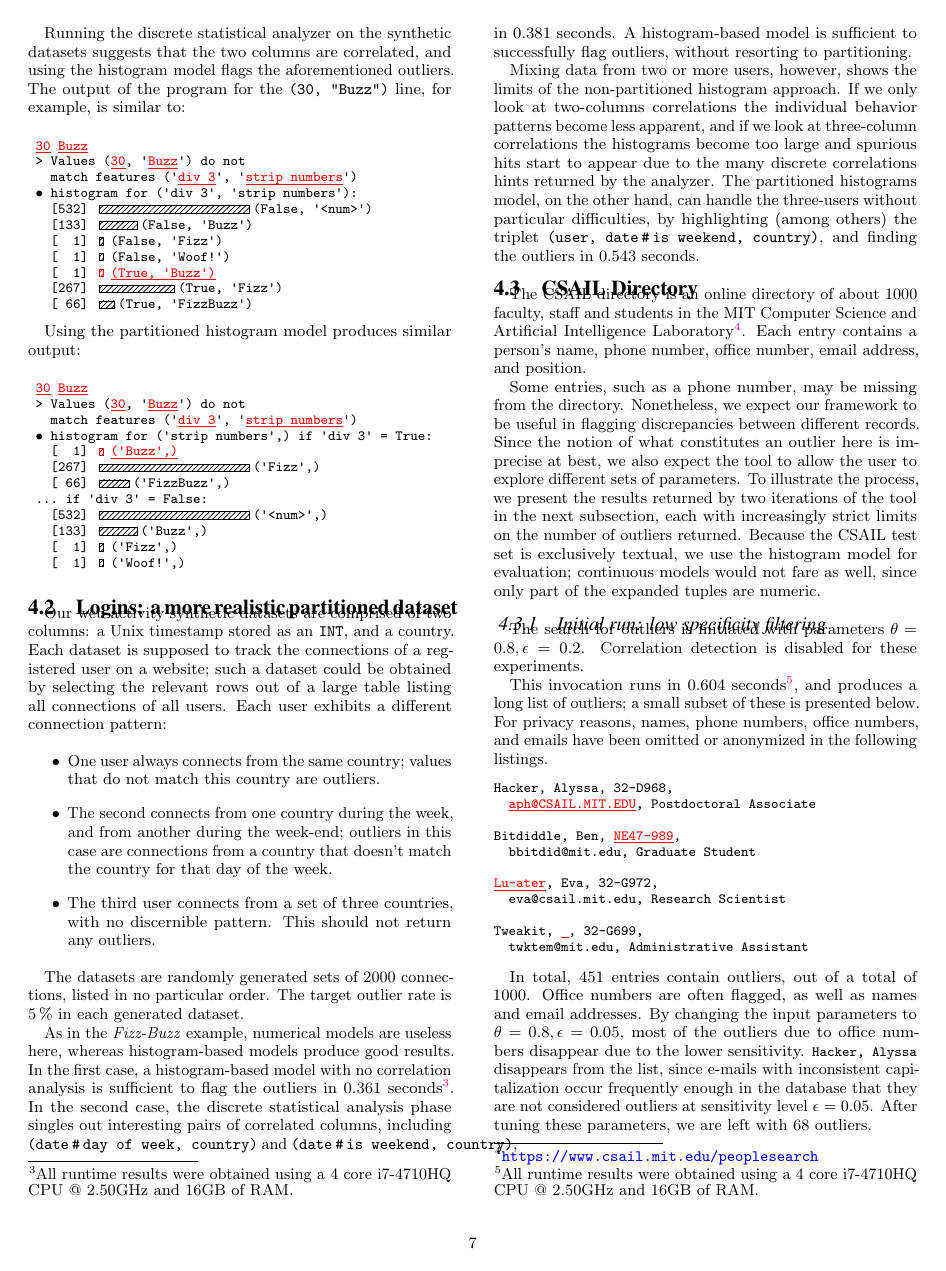
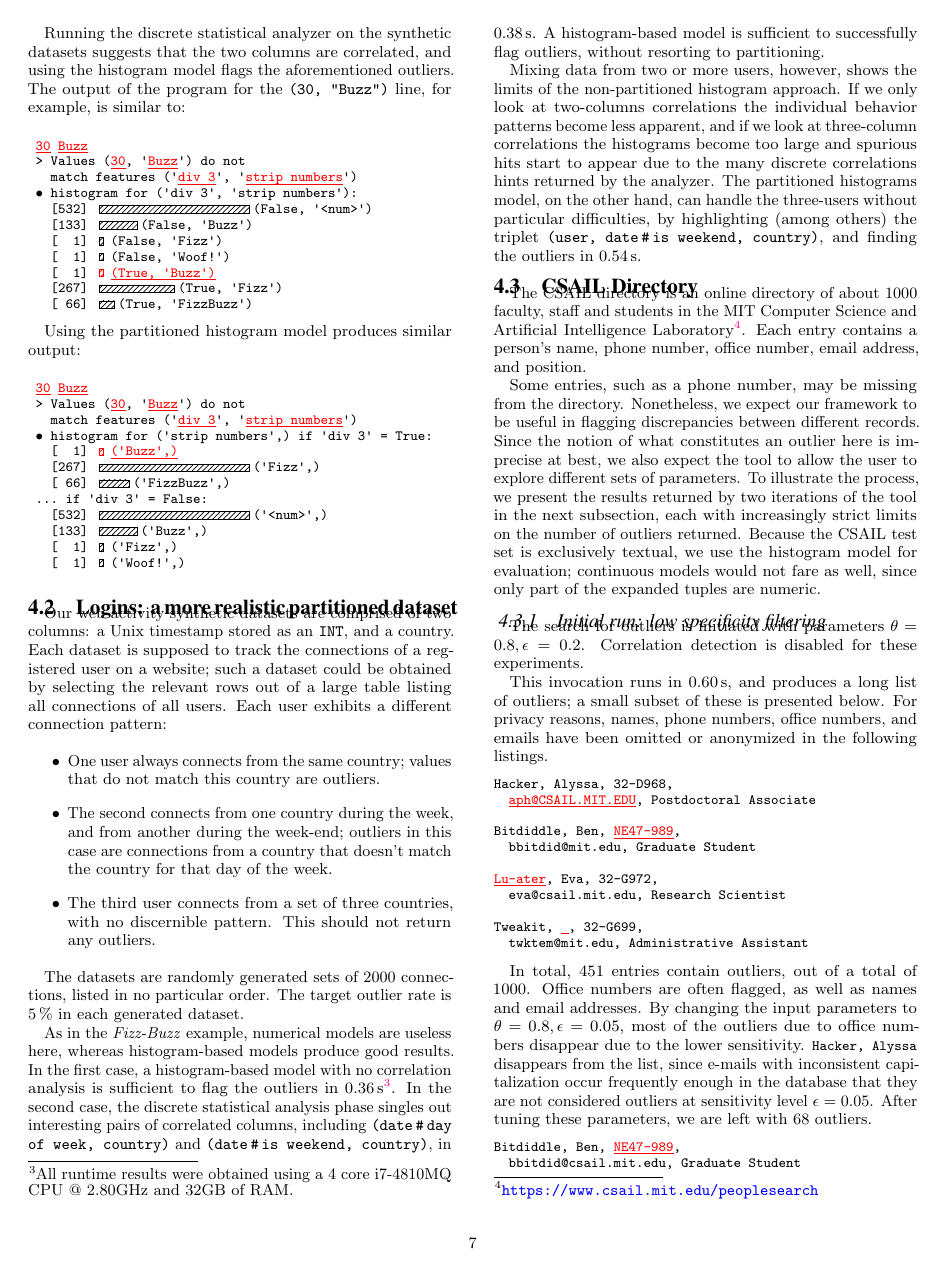
Before and after one commit to cpitclaudel/dBoost, a LaTeX document (paper/paper.tex, which reads paper/csail-directory-evaluation.tex, paper/logins-evaluation.tex): page 7 of 11. Compiled offline with pdfLaTeX.

Commit message:
paper: minor modifications

```diff
--- a/paper/csail-directory-evaluation.tex
+++ b/paper/csail-directory-evaluation.tex
@@ -8,7 +8,7 @@ Some entries, such as a phone number, may be missing from the directory. Nonethe
 \subsubsection{Initial run: low specificity filtering}
 The search for outliers is initiated with parameters $\theta = 0.8, \epsilon = 0.2$. Correlation detection is disabled for these experiments.
 
-This invocation runs in 0.604 seconds\footnote{All runtime results were obtained using a 4 core i7-4710HQ CPU @ 2.50GHz and 16GB of RAM.}, and produces a long list of outliers; a small subset of these is presented below. For privacy reasons, names,  phone numbers, office numbers, and emails have been omitted or anonymized in the following listings.
+This invocation runs in \SI{0.60}{\second}, and produces a long list of outliers; a small subset of these is presented below. For privacy reasons, names,  phone numbers, office numbers, and emails have been omitted or anonymized in the following listings.
 
 \begin{figure*}
 \centering
--- a/paper/logins-evaluation.tex
+++ b/paper/logins-evaluation.tex
@@ -12,8 +12,8 @@ The datasets are randomly generated sets of 2000 connections, listed in no parti
 
 \newcommand{\prop}[2]{#1\,\#\,#2}
 
-As in the \emph{Fizz-Buzz} example, numerical models are useless here, whereas histogram-based models produce good results. In the first case, a histogram-based model with no correlation analysis is sufficient to flag the outliers in 0.361 seconds\footnote{All runtime results were obtained using a 4 core i7-4710HQ CPU @ 2.50GHz and 16GB of RAM.}. In the second case, the discrete statistical analysis phase singles out interesting pairs of correlated columns, including \texttt{(\prop{date}{day of week}, country)} and \texttt{(\prop{date}{is weekend}, country)}, in 0.381 seconds. A histogram-based model is sufficient to successfully flag outliers, without resorting to partitioning.
+As in the \emph{Fizz-Buzz} example, numerical models are useless here, whereas histogram-based models produce good results. In the first case, a histogram-based model with no correlation analysis is sufficient to flag the outliers in \SI{0.36}{\second}\footnote{All runtime results were obtained using a 4 core i7-4810MQ CPU @ 2.80GHz and 32GB of RAM.}. In the second case, the discrete statistical analysis phase singles out interesting pairs of correlated columns, including \texttt{(\prop{date}{day of week}, country)} and \texttt{(\prop{date}{is weekend}, country)}, in \SI{0.38}{\second}. A histogram-based model is sufficient to successfully flag outliers, without resorting to partitioning.
 
 \fxnote{Exclude self-correlations from the discrete analyzer to speed it up and get better results}
 
-Mixing data from two or more users, however, shows the limits of the non-partitioned histogram approach. If we only look at two-columns correlations the individual behavior patterns become less apparent, and if we look at three-column correlations the histograms become too large and spurious hits start to appear due to the many discrete correlations hints returned by the analyzer. The partitioned histograms model, on the other hand, can handle the three-users without particular difficulties, by highlighting (among others) the triplet \texttt{(user, \prop{date}{is weekend}, country)}, and finding the outliers in 0.543 seconds.
+Mixing data from two or more users, however, shows the limits of the non-partitioned histogram approach. If we only look at two-columns correlations the individual behavior patterns become less apparent, and if we look at three-column correlations the histograms become too large and spurious hits start to appear due to the many discrete correlations hints returned by the analyzer. The partitioned histograms model, on the other hand, can handle the three-users without particular difficulties, by highlighting (among others) the triplet \texttt{(user, \prop{date}{is weekend}, country)}, and finding the outliers in \SI{0.54}{\second}.
```
Also changed, not shown: paper/intel-lab-data-evaluation.tex (+5 -5 lines).
